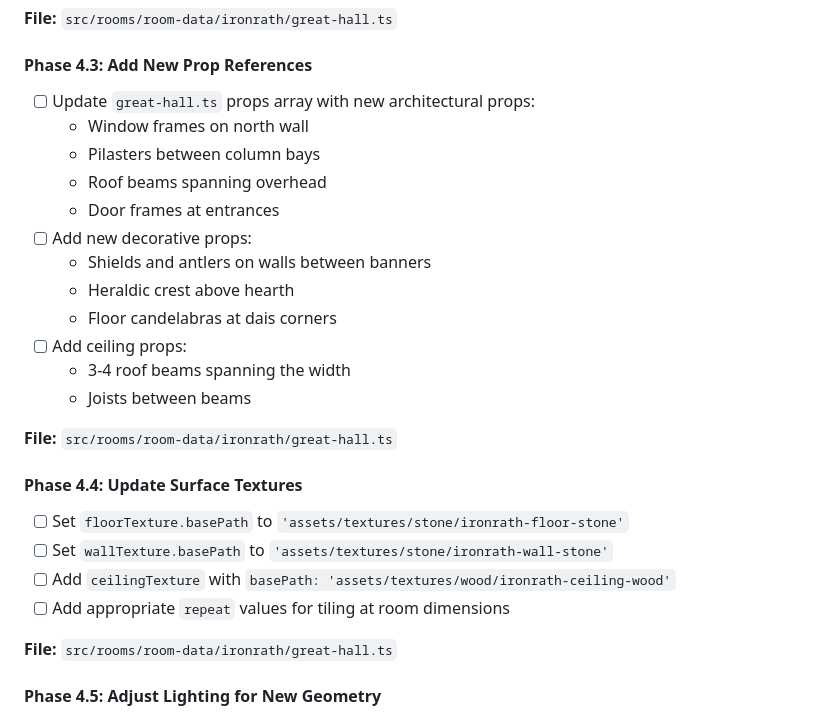
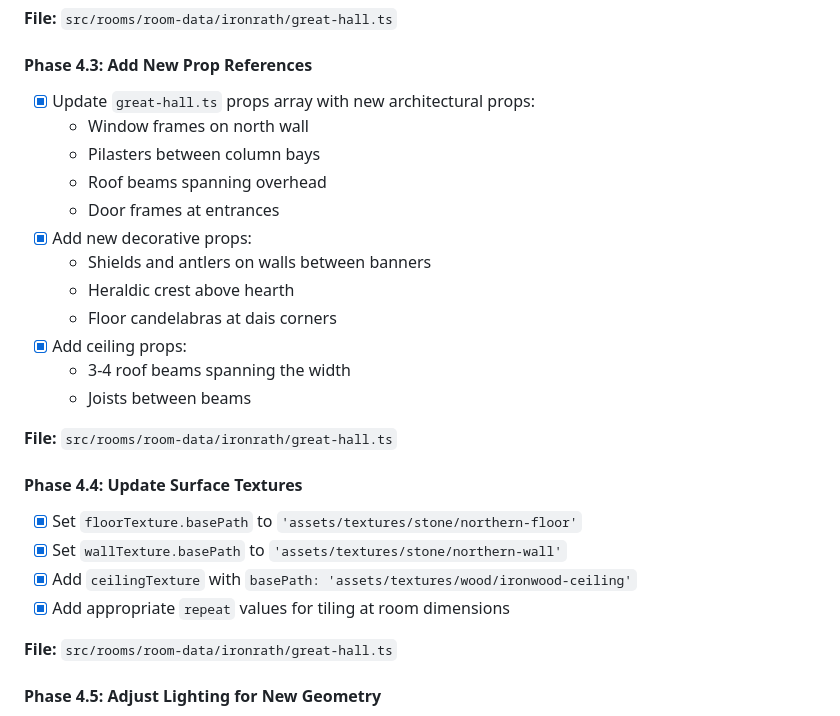
Before and after one commit to Urbanninja1/2DHD, a Markdown page: docs/plans/2026-02-08-feat-autonomous-blender-asset-pipeline-plan.md, the part around one of its changes. Rendered like a GitHub page.

```diff
--- a/docs/plans/2026-02-08-feat-autonomous-blender-asset-pipeline-plan.md
+++ b/docs/plans/2026-02-08-feat-autonomous-blender-asset-pipeline-plan.md
@@ -441,16 +441,16 @@ Integrate all new assets into the room composition and fix infrastructure issues
 
 #### Phase 4.3: Add New Prop References
 
-- [ ] Update `great-hall.ts` props array with new architectural props:
+- [x] Update `great-hall.ts` props array with new architectural props:
   - Window frames on north wall
   - Pilasters between column bays
   - Roof beams spanning overhead
   - Door frames at entrances
-- [ ] Add new decorative props:
+- [x] Add new decorative props:
   - Shields and antlers on walls between banners
   - Heraldic crest above hearth
   - Floor candelabras at dais corners
-- [ ] Add ceiling props:
+- [x] Add ceiling props:
   - 3-4 roof beams spanning the width
   - Joists between beams
 
@@ -458,10 +458,10 @@ Integrate all new assets into the room composition and fix infrastructure issues
 
 #### Phase 4.4: Update Surface Textures
 
-- [ ] Set `floorTexture.basePath` to `'assets/textures/stone/ironrath-floor-stone'`
-- [ ] Set `wallTexture.basePath` to `'assets/textures/stone/ironrath-wall-stone'`
-- [ ] Add `ceilingTexture` with `basePath: 'assets/textures/wood/ironrath-ceiling-wood'`
-- [ ] Add appropriate `repeat` values for tiling at room dimensions
+- [x] Set `floorTexture.basePath` to `'assets/textures/stone/northern-floor'`
+- [x] Set `wallTexture.basePath` to `'assets/textures/stone/northern-wall'`
+- [x] Add `ceilingTexture` with `basePath: 'assets/textures/wood/ironwood-ceiling'`
+- [x] Add appropriate `repeat` values for tiling at room dimensions
 
 **File:** `src/rooms/room-data/ironrath/great-hall.ts`
 
```
Also changed, not shown: other parts of docs/plans/2026-02-08-feat-autonomous-blender-asset-pipeline-plan.md (+73 -73 lines).
